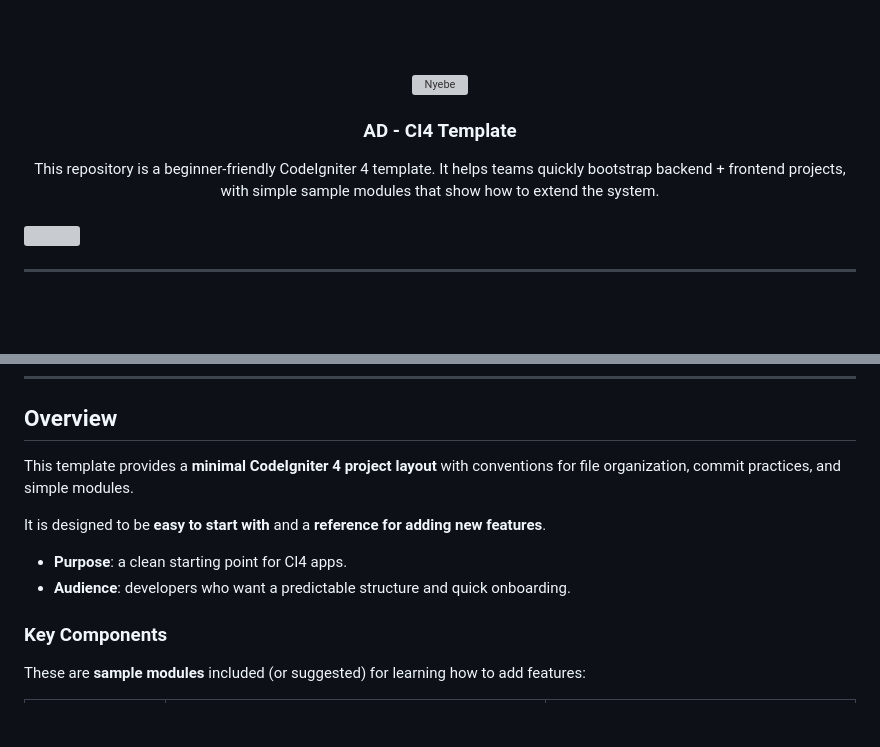
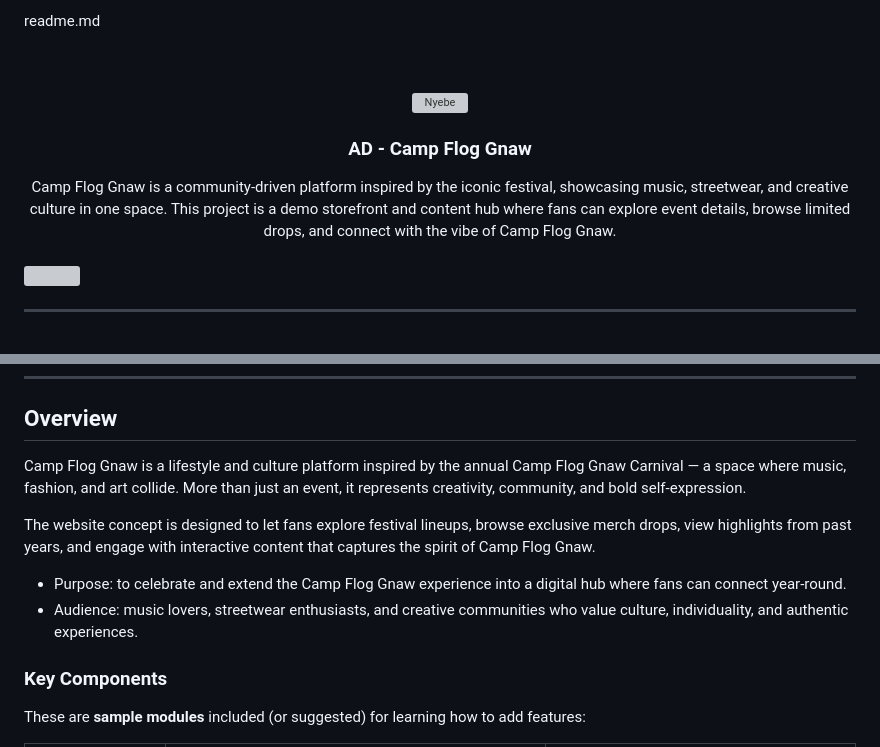
Before and after one commit to amiliadanielle/CI4-Camp-Flog-Gnaw, a Markdown page: readme.md, 2 parts joined by grey strips. Rendered like a GitHub page; blank space fills up the shorter version; grey boxes are pictures that could not be loaded.

Commit message:
docs(readme): Updated the `readme`

```diff
--- a/readme.md
+++ b/readme.md
@@ -1,3 +1,5 @@
+readme.md
+
 <a name="readme-top"></a>
 
 <br/>
@@ -8,13 +10,12 @@
     <img src="./assets/img/nyebe_white.png" alt="Nyebe" width="130" height="100">
   </a>
 <!-- * Title Section -->
-  <h3 align="center">AD - CI4 Template</h3>
+  <h3 align="center">AD - Camp Flog Gnaw</h3>
 </div>
 
 <!-- * Description Section -->
 <div align="center">
-This repository is a beginner-friendly CodeIgniter 4 template.
-It helps teams quickly bootstrap backend + frontend projects, with simple sample modules that show how to extend the system.
+Camp Flog Gnaw is a community-driven platform inspired by the iconic festival, showcasing music, streetwear, and creative culture in one space. This project is a demo storefront and content hub where fans can explore event details, browse limited drops, and connect with the vibe of Camp Flog Gnaw.
 </div>
 
 <br/>
@@ -55,12 +56,13 @@ It helps teams quickly bootstrap backend + frontend projects, with simple sample
 
 ## Overview
 
-This template provides a **minimal CodeIgniter 4 project layout** with conventions for file organization, commit practices, and simple modules.
+Camp Flog Gnaw is a lifestyle and culture platform inspired by the annual Camp Flog Gnaw Carnival — a space where music, fashion, and art collide. More than just an event, it represents creativity, community, and bold self-expression.
 
-It is designed to be **easy to start with** and a **reference for adding new features**.
+The website concept is designed to let fans explore festival lineups, browse exclusive merch drops, view highlights from past years, and engage with interactive content that captures the spirit of Camp Flog Gnaw.
 
-* **Purpose**: a clean starting point for CI4 apps.
-* **Audience**: developers who want a predictable structure and quick onboarding.
+* Purpose: to celebrate and extend the Camp Flog Gnaw experience into a digital hub where fans can connect year‑round.
+* Audience: music lovers, streetwear enthusiasts, and creative communities who value culture, individuality, and authentic experiences.
+
 
 ### Key Components
 
```
